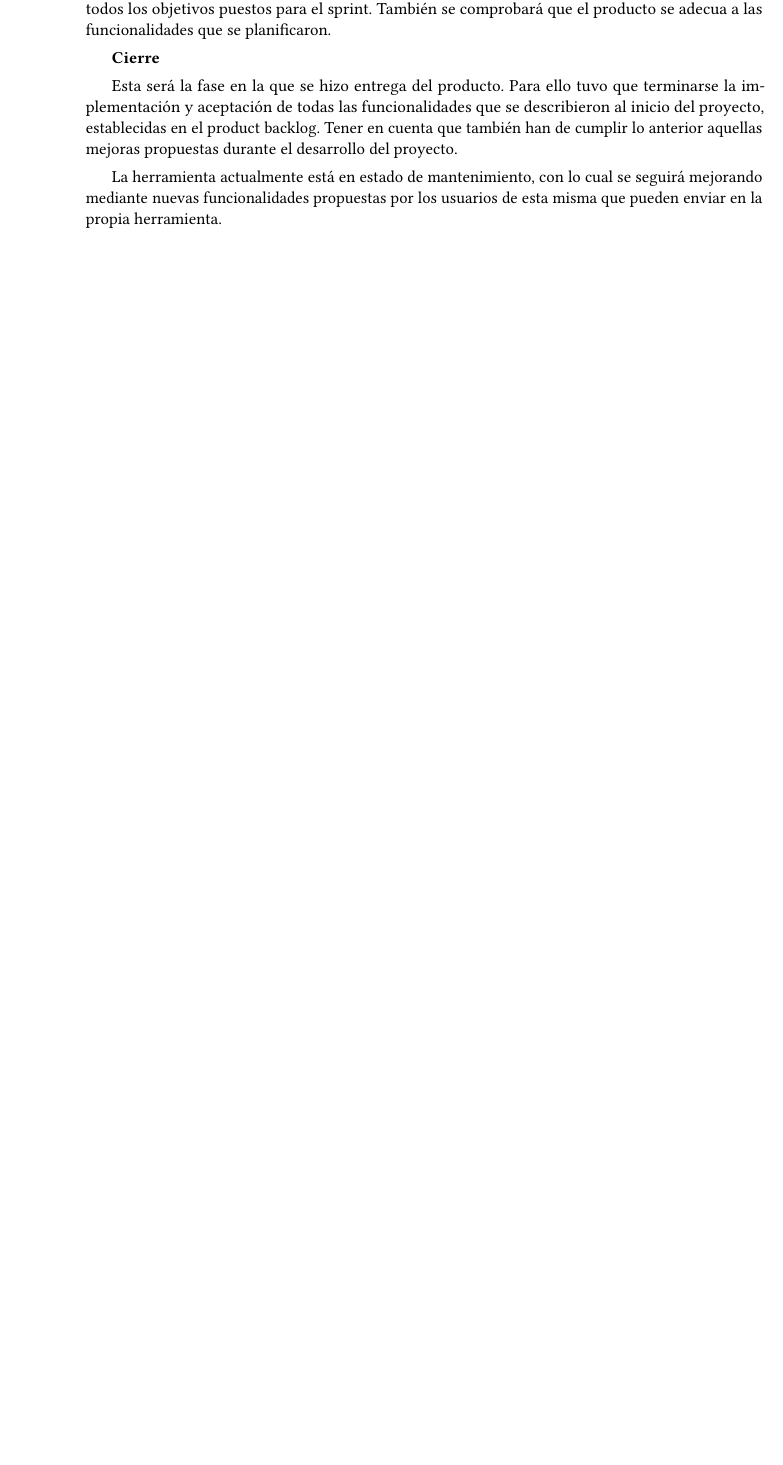
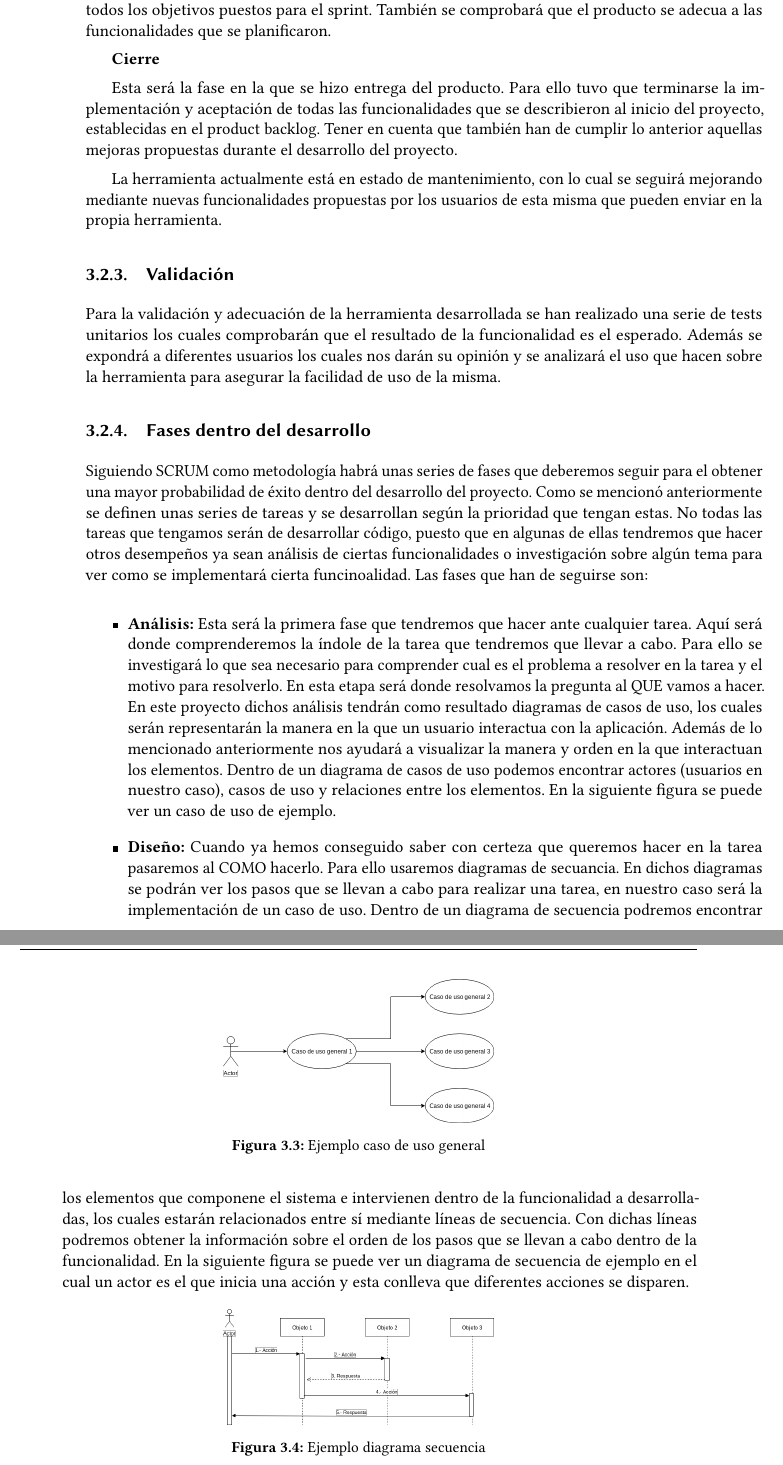
Before and after one commit to grego1201/MFT-DOC, a LaTeX book (doc/Memoria/uclmTFGesi.tex, which reads doc/Memoria/propuestadir/herramientaWeb.tex): part of page 37 of 52 before the commit and two parts of pages 37 and 38 of 52 after it, the two joined at a grey line, cut so that both start at the same text, the shorter picture padded with empty space. The pictures show the PDF file doc/Memoria/uclmTFGesi.pdf that the author committed with the source.

Commit message:
Add scrum phases

```diff
--- a/doc/Memoria/propuestadir/herramientaWeb.tex
+++ b/doc/Memoria/propuestadir/herramientaWeb.tex
@@ -180,3 +180,57 @@ Esta será la fase en la que se hizo entrega del producto. Para ello tuvo que te
 La herramienta actualmente está en estado de mantenimiento, con lo cual se seguirá mejorando
  mediante nuevas funcionalidades propuestas por los usuarios de esta misma que pueden enviar
  en la propia herramienta.
+
+\subsection{Validación}
+
+Para la validación y adecuación de la herramienta desarrollada se han realizado una serie de
+ tests unitarios los cuales comprobarán que el resultado de la funcionalidad es el esperado.
+ Además se expondrá a diferentes usuarios los cuales nos darán su opinión y se analizará
+ el uso que hacen sobre la herramienta para asegurar la facilidad de uso de la misma.
+
+\subsection{Fases dentro del desarrollo}
+
+Siguiendo SCRUM como metodología habrá unas series de fases que deberemos seguir para
+ el obtener una mayor probabilidad de éxito dentro del desarrollo del proyecto. Como se
+ mencionó anteriormente se definen unas series de tareas y se desarrollan según la prioridad
+ que tengan estas. No todas las tareas que tengamos serán de desarrollar código, puesto
+ que en algunas de ellas tendremos que hacer otros desempeños ya sean análisis de ciertas
+ funcionalidades o investigación sobre algún tema para ver como se implementará cierta
+ funcinoalidad. Las fases que han de seguirse son:
+
+\begin{itemize}
+  \item \textbf{Análisis:} Esta será la primera fase que tendremos que hacer ante cualquier tarea.
+     Aquí será donde comprenderemos la índole de la tarea que tendremos que llevar a cabo. Para ello
+     se investigará lo que sea necesario para comprender cual es el problema a resolver en la tarea
+     y el motivo para resolverlo. En esta etapa será donde resolvamos la pregunta al QUE vamos
+     a hacer. En este proyecto dichos análisis tendrán como resultado diagramas de casos de uso, los
+     cuales serán representarán la manera en la que un usuario interactua con la aplicación. Además
+     de lo mencionado anteriormente nos ayudará a visualizar la manera y orden en la que interactuan
+     los elementos. Dentro de un diagrama de casos de uso podemos encontrar actores (usuarios en nuestro caso),
+     casos de uso y relaciones entre los elementos. En la siguiente figura se puede ver un caso
+     de uso de ejemplo.
+
+     \begin{figure}[htb]
+       \centering
+       \includegraphics[width=0.4\linewidth]{diagramaCasoUsoGeneral}
+       \caption[Ejemplo caso de uso general]{Ejemplo caso de uso general}
+       \label{fig:blancoValido}
+     \end{figure}
+
+  \item \textbf{Diseño:} Cuando ya hemos conseguido saber con certeza que queremos hacer en la tarea
+     pasaremos al COMO hacerlo. Para ello usaremos diagramas de secuancia. En dichos diagramas se podrán
+     ver los pasos que se llevan a cabo para realizar una tarea, en nuestro caso será la implementación de un
+     caso de uso. Dentro de un diagrama de secuencia podremos encontrar los elementos que componene el sistema
+     e intervienen dentro de la funcionalidad a desarrolladas, los cuales estarán relacionados entre sí mediante
+     líneas de secuencia. Con dichas líneas podremos obtener la información sobre el orden de los pasos que
+     se llevan a cabo dentro de la funcionalidad. En la siguiente figura se puede ver un diagrama de secuencia de
+     ejemplo en el cual un actor es el que inicia una acción y esta conlleva que diferentes acciones se disparen.
+
+     \begin{figure}[htb]
+       \centering
+       \includegraphics[width=0.4\linewidth]{diagramaSecuenciaGeneral}
+       \caption[Ejemplo diagrama secuencia]{Ejemplo diagrama secuencia}
+       \label{fig:blancoValido}
+     \end{figure}
+
+\end{itemize}
```
Also changed, not shown: doc/Memoria/introduccion.tex (+13 -8 lines), doc/Memoria/figs/diagramaCasoUsoGeneral.png (added), doc/Memoria/figs/diagramaSecuenciaGeneral.png (added), doc/Memoria/uclmTFGesi.pdf, doc/Memoria/propuestadir/herramientaWeb.tex (4 more changed lines).
